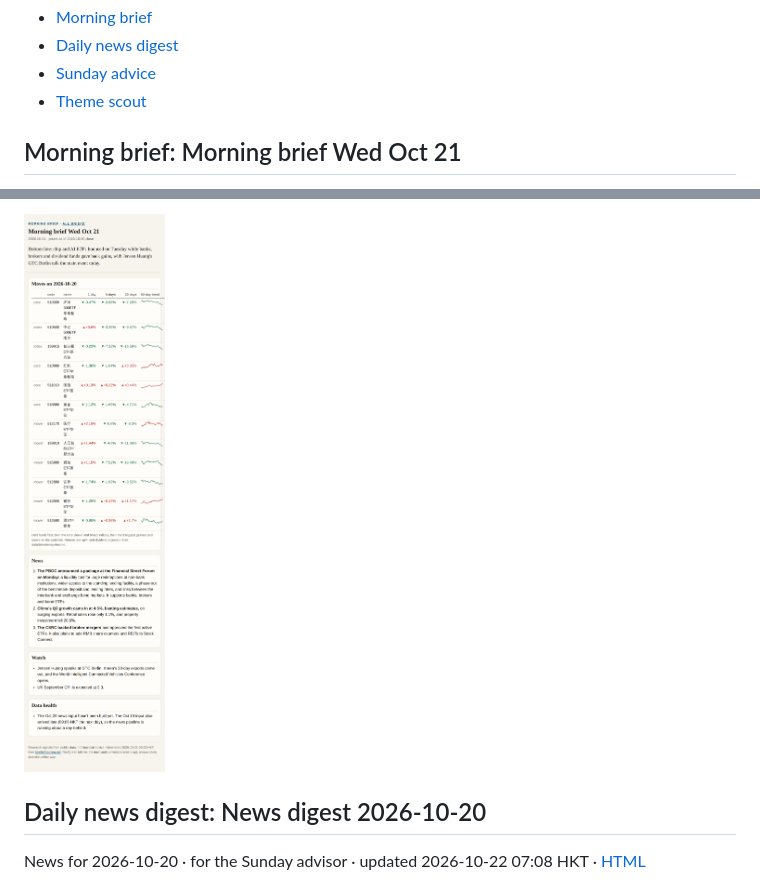
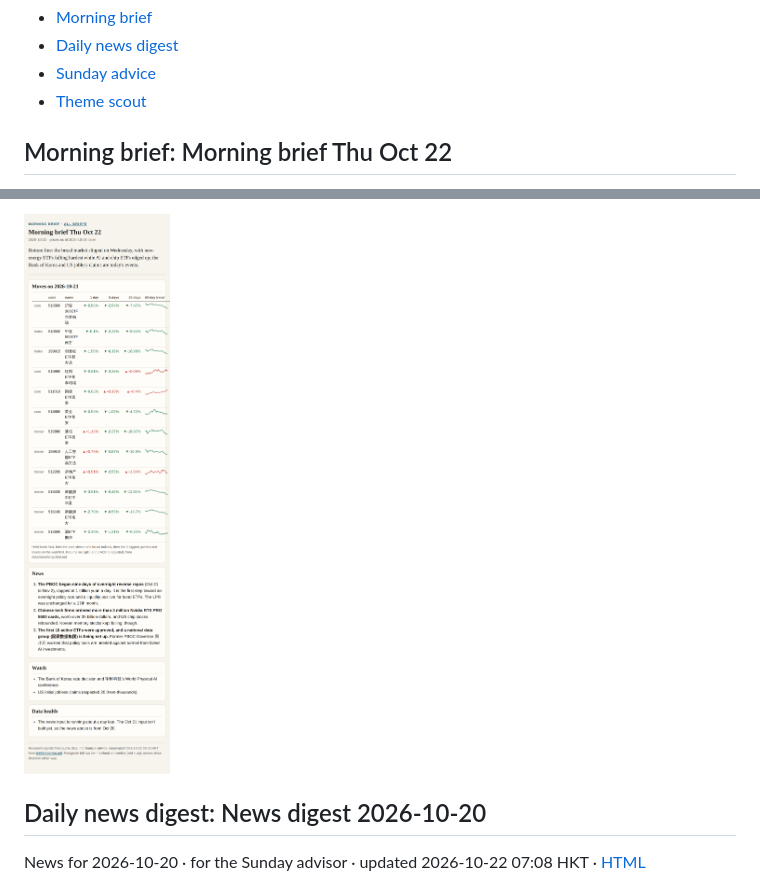
Before and after one commit to SamWongML/china-fund-agent, a Markdown page: briefs/README.md, 2 parts joined by grey strips. GitHub-like rendering; pictures changed too: briefs/img/morning-1.png.

Commit message:
brief images 2026-10-22 08:23

```diff
--- a/briefs/README.md
+++ b/briefs/README.md
@@ -9,5 +9,5 @@ Screenshots of the latest HTML brief of each scheduled task, for the GitHub mobi
 
 <a id="morning"></a>
 
-## Morning brief: Morning brief Wed Oct 21
+## Morning brief: Morning brief Thu Oct 22
 
```
Also changed, not shown: other parts of briefs/README.md (+1 -1 lines), 1 other file.
